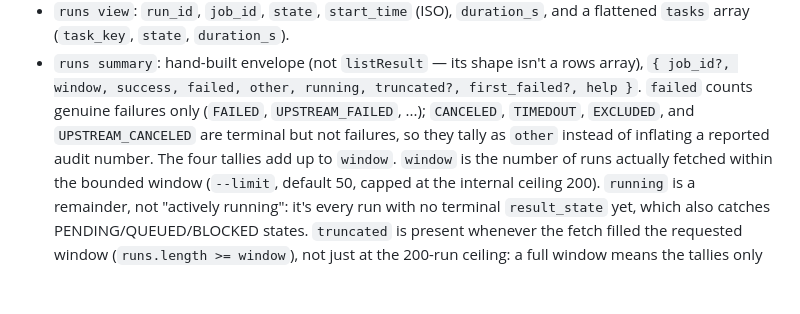
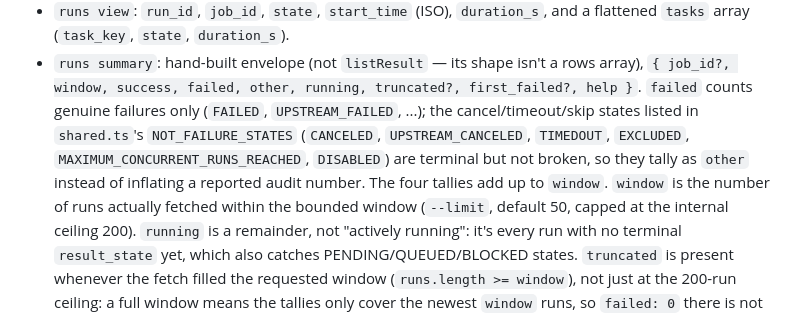
Before and after one commit to p33ves/databricks-axi, a Markdown page: docs/components/jobs.md, the part around the change. Rendered like a GitHub page; blank space fills up the shorter version.

```diff
--- a/docs/components/jobs.md
+++ b/docs/components/jobs.md
@@ -102,9 +102,11 @@ upstream's own ~20-minute block on `run-now`.
 - `runs summary`: hand-built envelope (not `listResult` — its shape isn't a
   rows array), `{ job_id?, window, success, failed, other, running,
 truncated?, first_failed?, help }`. `failed` counts genuine failures only
-  (`FAILED`, `UPSTREAM_FAILED`, ...); `CANCELED`, `TIMEDOUT`, `EXCLUDED`,
-  and `UPSTREAM_CANCELED` are terminal but not failures, so they tally as
-  `other` instead of inflating a reported audit number. The four tallies
+  (`FAILED`, `UPSTREAM_FAILED`, ...); the cancel/timeout/skip states listed
+  in `shared.ts`'s `NOT_FAILURE_STATES` (`CANCELED`, `UPSTREAM_CANCELED`,
+  `TIMEDOUT`, `EXCLUDED`, `MAXIMUM_CONCURRENT_RUNS_REACHED`, `DISABLED`)
+  are terminal but not broken, so they tally as `other` instead of
+  inflating a reported audit number. The four tallies
   add up to `window`. `window` is the number of runs actually fetched
   within the bounded window (`--limit`, default 50, capped at the internal
   ceiling 200). `running` is a remainder, not "actively running": it's every
```
Also changed, not shown: docs/components/core.md (+7 -0 lines).
